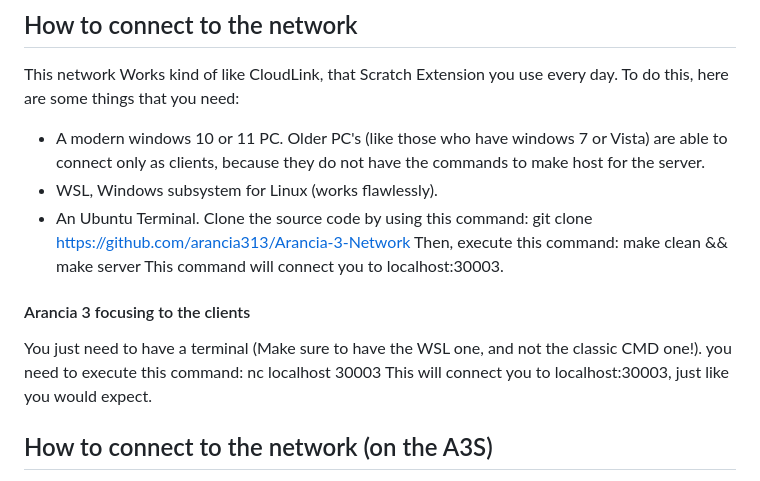
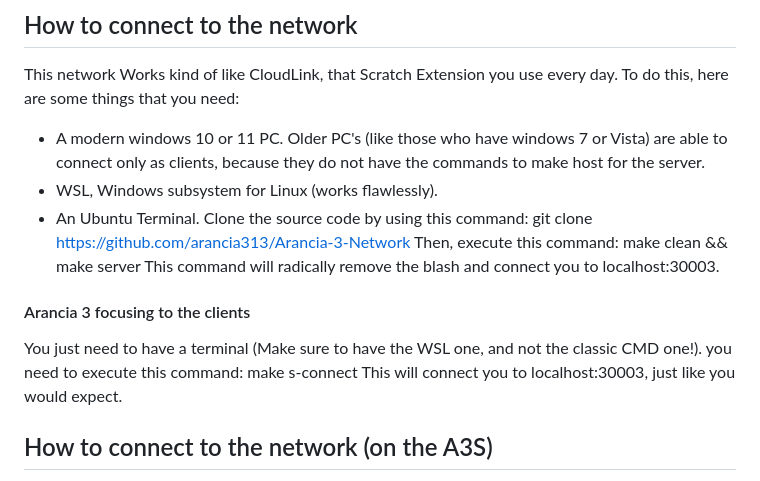
Before and after one commit to arancia313/Arancia-3-Network, a Markdown page: README.md, the part around the change. Rendered like a GitHub page.

```diff
--- a/README.md
+++ b/README.md
@@ -42,13 +42,13 @@ because they do not have the commands to make host for the server.
               git clone https://github.com/arancia313/Arancia-3-Network
 Then, execute this command:
               make clean && make server
-This command will connect you to localhost:30003.
+This command will radically remove the blash and connect you to localhost:30003.
 
 #### Arancia 3 focusing to the clients
 
 You just need to have a terminal (Make sure to have the WSL one, and not the classic CMD one!).
 you need to execute this command:
-              nc localhost 30003
+              make s-connect
 This will connect you to localhost:30003, just like you would expect.
 ## How to connect to the network (on the A3S)
 Very simple. You just need to go to the Arancia 3 Network category (that orange icon with the star).
```
